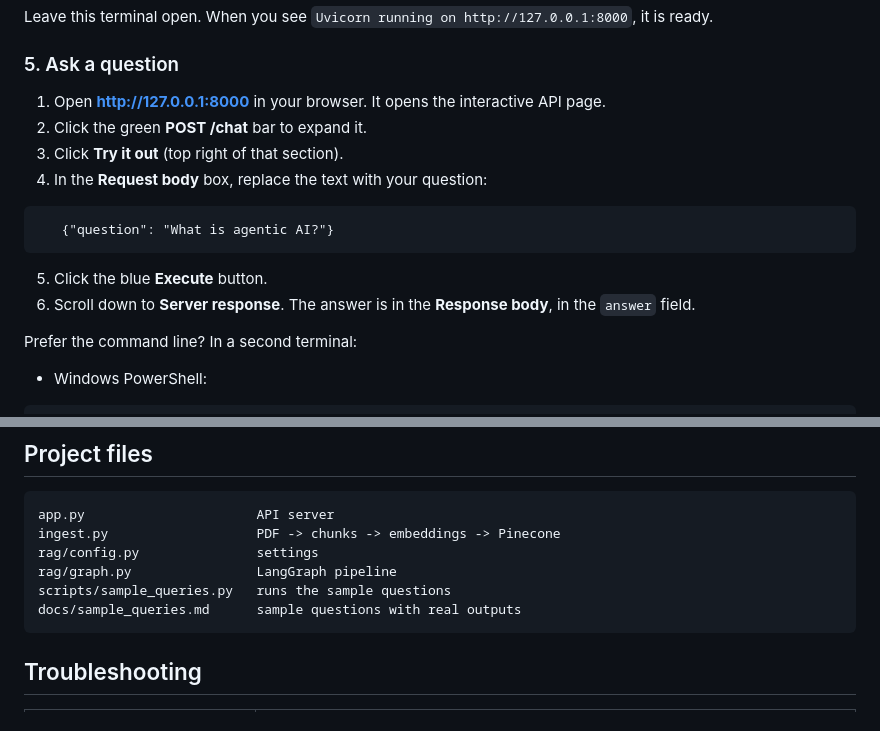
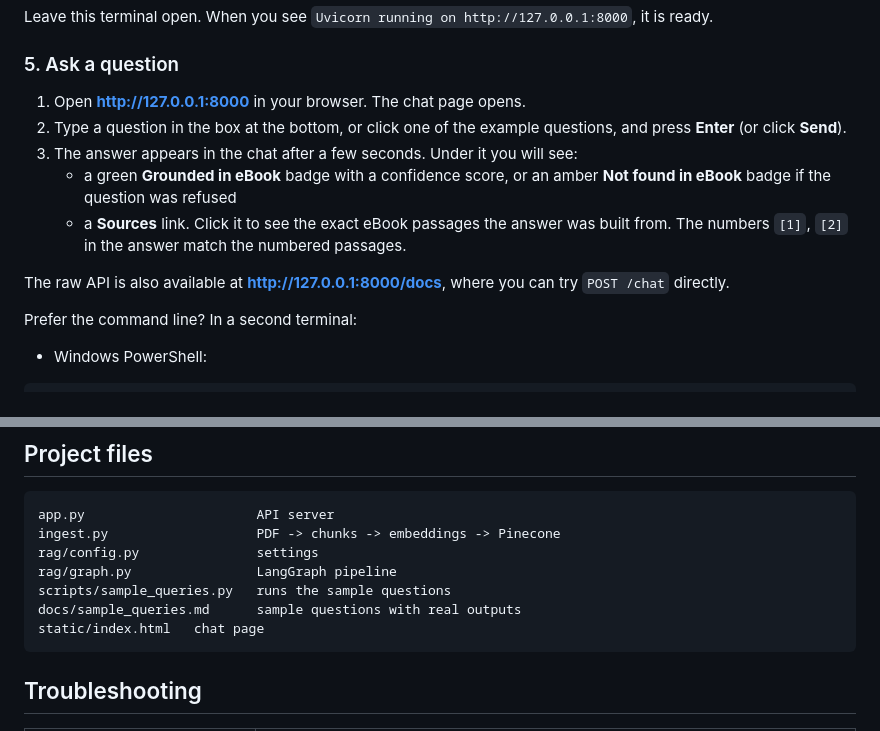
Before and after one commit to Advait-gitlab/Agentic-AI-RAG-Chatbot, a Markdown page: README.md, 2 parts joined by grey strips. GitHub-like rendering.

Commit message:
feat: serve chat docs: update README for chat UIUI at root URL

````diff
--- a/README.md
+++ b/README.md
@@ -76,15 +76,14 @@ Leave this terminal open. When you see `Uvicorn running on http://127.0.0.1:8000
 
 ### 5. Ask a question
 
-1. Open **http://127.0.0.1:8000** in your browser. It opens the interactive API page.
-2. Click the green **POST /chat** bar to expand it.
-3. Click **Try it out** (top right of that section).
-4. In the **Request body** box, replace the text with your question:
-```
-   {"question": "What is agentic AI?"}
-```
-5. Click the blue **Execute** button.
-6. Scroll down to **Server response**. The answer is in the **Response body**, in the `answer` field.
+1. Open **http://127.0.0.1:8000** in your browser. The chat page opens.
+2. Type a question in the box at the bottom, or click one of the example questions, and press **Enter** (or click **Send**).
+3. The answer appears in the chat after a few seconds. Under it you will see:
+   - a green **Grounded in eBook** badge with a confidence score, or an amber **Not found in eBook** badge if the question was refused
+   - a **Sources** link. Click it to see the exact eBook passages the answer was built from. The numbers `[1]`, `[2]` in the answer match the numbered passages.
+
+The raw API is also available at **http://127.0.0.1:8000/docs**, where you can try `POST /chat`
+directly.
 
 Prefer the command line? In a second terminal:
 
@@ -168,6 +167,7 @@ rag/config.py               settings
 rag/graph.py                LangGraph pipeline
 scripts/sample_queries.py   runs the sample questions
 docs/sample_queries.md      sample questions with real outputs
+static/index.html   chat page
 ```
 
 ## Troubleshooting
````
